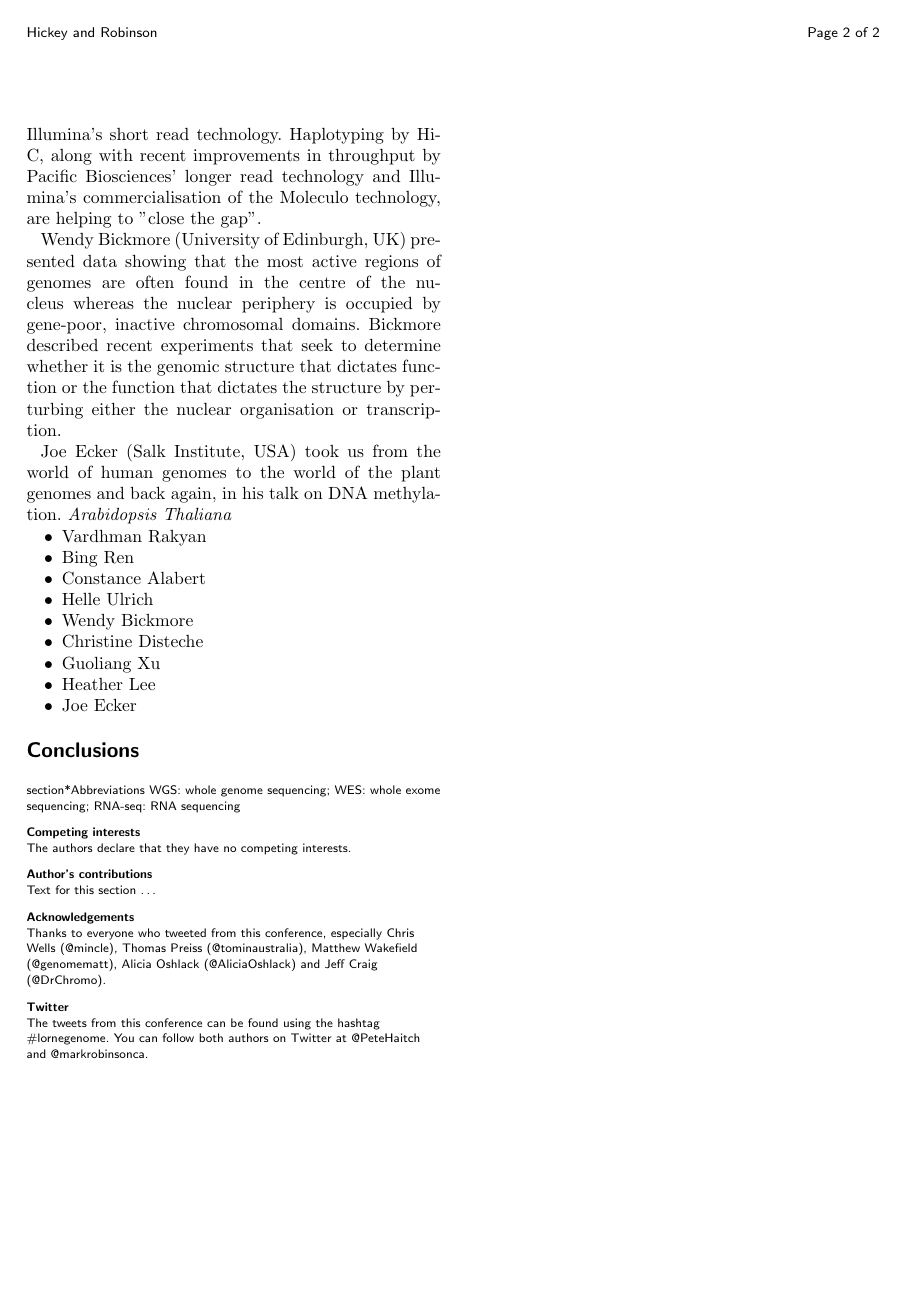
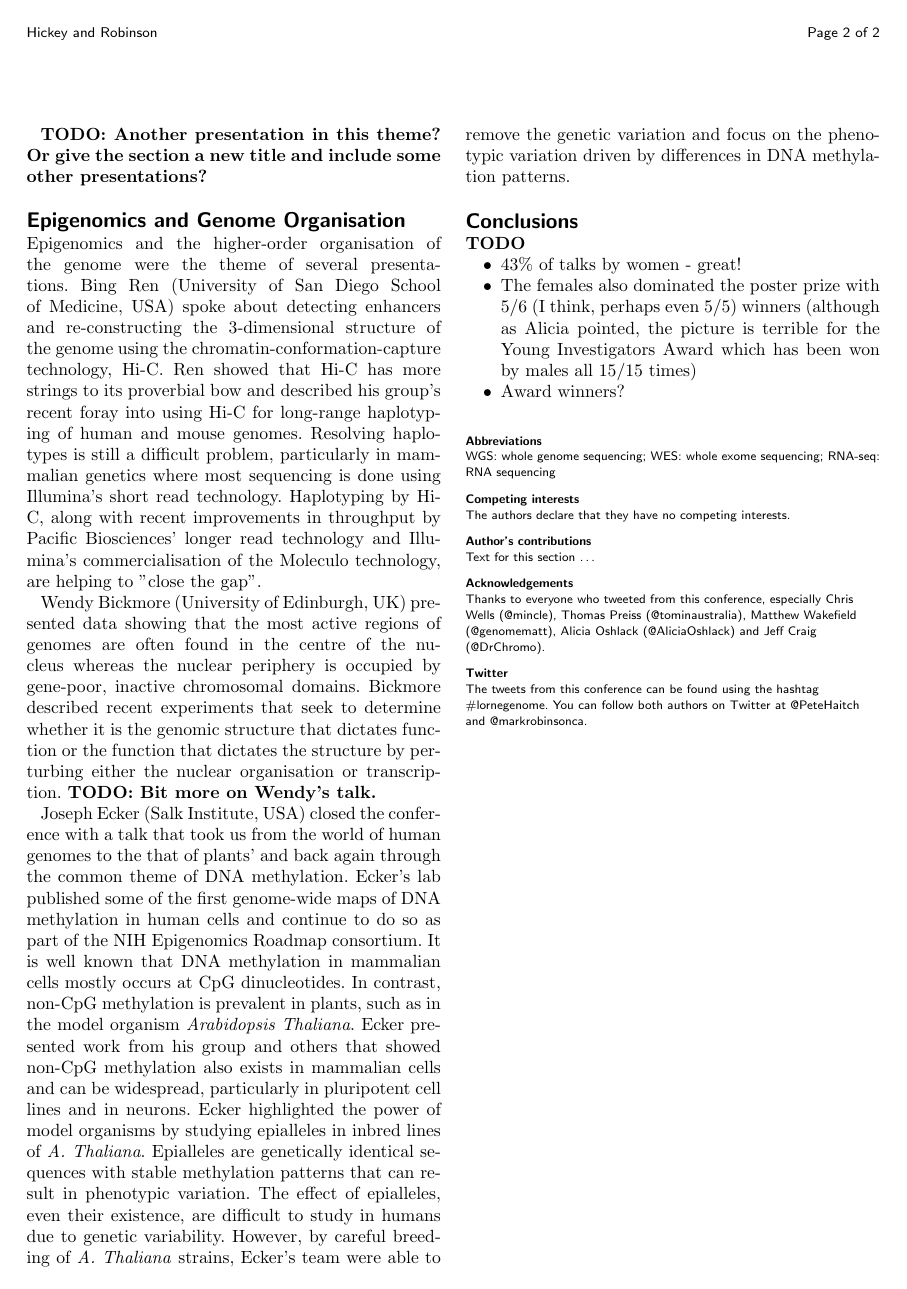
Before and after one commit to PeteHaitch/Lorne_Genome_2014_meeting_report, a LaTeX document (Lorne_Genome_2014_meeting_report.tex): page 2 of 2. Compiled offline with pdfLaTeX.

Commit message:
Sketched of outline of report. Added comments on my favourite talks. Space for Mark to add his favourite talks, edit my writing etc.

```diff
--- a/Lorne_Genome_2014_meeting_report.tex
+++ b/Lorne_Genome_2014_meeting_report.tex
@@ -263 +260,2 @@ Elaine Mardis (The Genome Institute at Washington University, USA) gave a wonder
 
+\textbf{TODO: Another presentation in this theme? Or give the section a new title and include some other presentations?}
@@ -268,27 +262,22 @@ Elaine Mardis (The Genome Institute at Washington University, USA) gave a wonder
 
 
 
-\section*{Epigenomics and Chromatin}
-Epigenomics and the higher-order organisation of the genome were the theme of several presentations. Bing Ren (University of San Diego School of Medicine, USA) spoke about detecting enhancers and re-constructing the 3-dimensional structure of the genome using the chromatin-conformation-capture technology, Hi-C. Ren showed that Hi-C has more strings to its proverbial bow and described his group's (\textbf{? and others?}) recent foray into using Hi-C for long-range haplotyping of genome. Resolving haplotypes is still a difficult problem, particularly in human genetics where most sequencing is done using Illumina's short read technology. Haplotyping by Hi-C, along with recent improvements in throughput by Pacific Biosciences' longer read technology and Illumina's commercialisation of the Moleculo technology, are helping to "close the gap".
+\section*{Epigenomics and Genome Organisation}
+Epigenomics and the higher-order organisation of the genome were the theme of several presentations. Bing Ren (University of San Diego School of Medicine, USA) spoke about detecting enhancers and re-constructing the 3-dimensional structure of the genome using the chromatin-conformation-capture technology, Hi-C. Ren showed that Hi-C has more strings to its proverbial bow and described his group's recent foray into using Hi-C for long-range haplotyping of human and mouse genomes. Resolving haplotypes is still a difficult problem, particularly in mammalian genetics where most sequencing is done using Illumina's short read technology. Haplotyping by Hi-C, along with recent improvements in throughput by Pacific Biosciences' longer read technology and Illumina's commercialisation of the Moleculo technology, are helping to "close the gap".
 
-Wendy Bickmore (University of Edinburgh, UK) presented data showing that the most active regions of genomes are often found in the centre of the nucleus whereas the nuclear periphery is occupied by gene-poor, inactive chromosomal domains. Bickmore described recent experiments that seek to determine whether it is the genomic structure that dictates function or the function that dictates the structure by perturbing either the nuclear organisation or transcription.
+Wendy Bickmore (University of Edinburgh, UK) presented data showing that the most active regions of genomes are often found in the centre of the nucleus whereas the nuclear periphery is occupied by gene-poor, inactive chromosomal domains. Bickmore described recent experiments that seek to determine whether it is the genomic structure that dictates function or the function that dictates the structure by perturbing either the nuclear organisation or transcription. \textbf{TODO: Bit more on Wendy's talk.}
 
-Joe Ecker (Salk Institute, USA) took us from the world of human genomes to the world of the plant genomes and back again, in his talk on DNA methylation. \emph{Arabidopsis Thaliana}
+Joseph Ecker (Salk Institute, USA) closed the conference with a talk that took us from the world of human genomes to the that of plants' and back again through the common theme of DNA methylation. Ecker's lab published some of the first genome-wide maps of DNA methylation in human cells and continue to do so as part of the NIH Epigenomics Roadmap consortium. It is well known that DNA methylation in mammalian cells mostly occurs at CpG dinucleotides.  In contrast, non-CpG methylation is prevalent in plants, such as in the model organism \emph{Arabidopsis Thaliana}. Ecker presented work from his group and others that showed non-CpG methylation also exists in mammalian cells and can be widespread, particularly in pluripotent cell lines and in neurons. Ecker highlighted the power of model organisms by studying epialleles in inbred lines of \emph{A. Thaliana}. Epialleles are genetically identical sequences with stable methylation patterns that can result in phenotypic variation. The effect of epialleles, even their existence, are difficult to study in humans due to genetic variability. However, by careful breeding of \emph{A. Thaliana} strains,  Ecker's team were able to remove the genetic variation and focus on the phenotypic variation driven by differences in DNA methylation patterns.
+
+\section*{Conclusions}
+\textbf{TODO}
+
 
 \begin{itemize}
-	\item Vardhman Rakyan
-	\item Bing Ren
-	\item Constance Alabert
-	\item Helle Ulrich
-	\item Wendy Bickmore
-	\item Christine Disteche
-	\item Guoliang Xu
-	\item Heather Lee
-	\item Joe Ecker
+ \item $43\%$ of talks by women - great!
+ \item The females also dominated the poster prize with 5/6 (I think, perhaps even 5/5) winners (although as Alicia pointed, the picture is terrible for the Young Investigators Award which has been won by males all 15/15 times)
+ \item Award winners?
 \end{itemize}
-
-\section*{Conclusions}
-
 
 %%%%%%%%%%%%%%%%%%%%%%%%%%%%%%%%%%%%%%%%%%%%%%
 %%                                          %%
@@ -298,7 +287,7 @@ Joe Ecker (Salk Institute, USA) took us from the world of human genomes to the w
 
 \begin{backmatter}
 
-section*{Abbreviations}
+\section*{Abbreviations}
 WGS: whole genome sequencing; WES: whole exome sequencing; RNA-seq: RNA sequencing
 
 \section*{Competing interests}
```
Also changed, not shown: Lorne_Genome_2014_meeting_report.tex (23 more changed lines), 1 other file.
